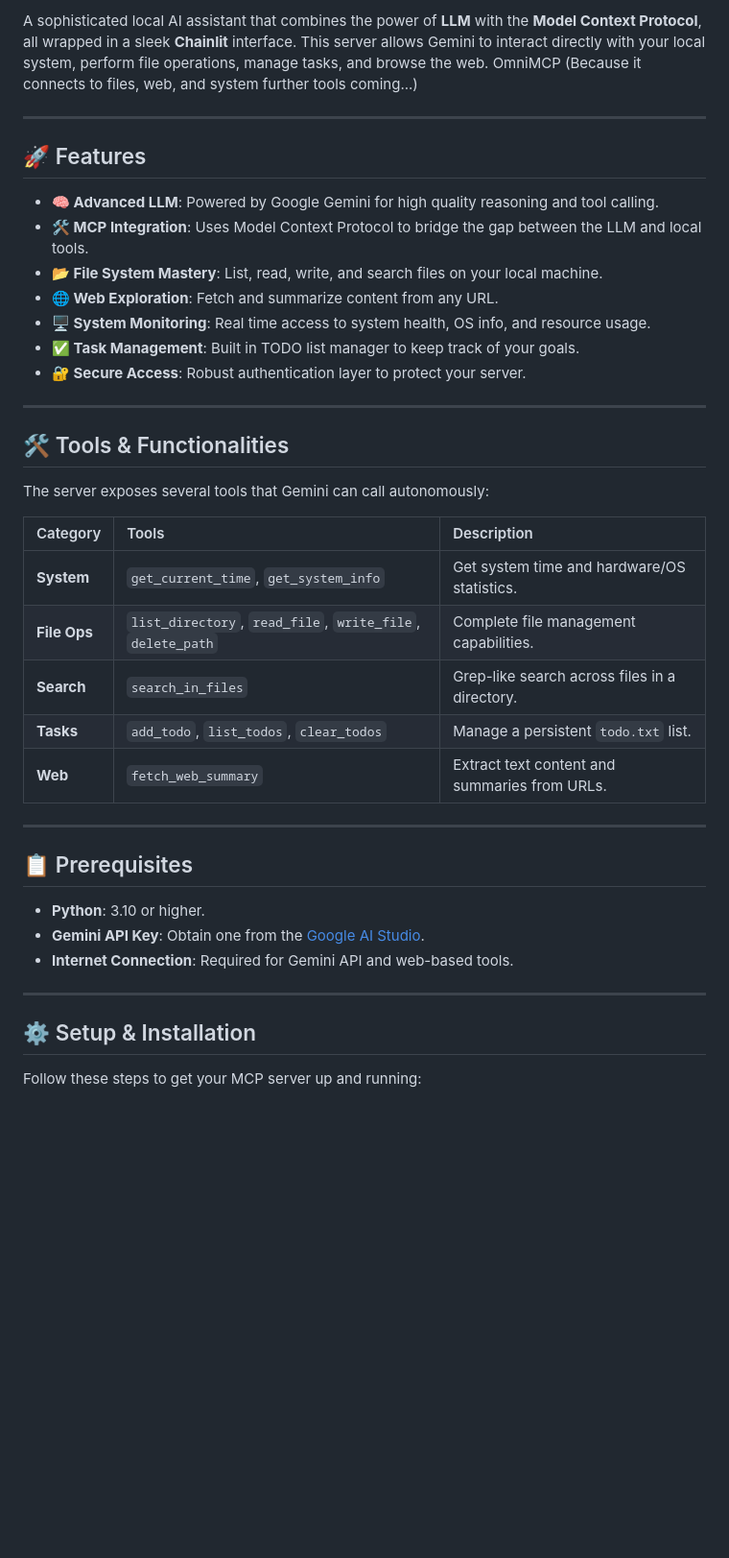
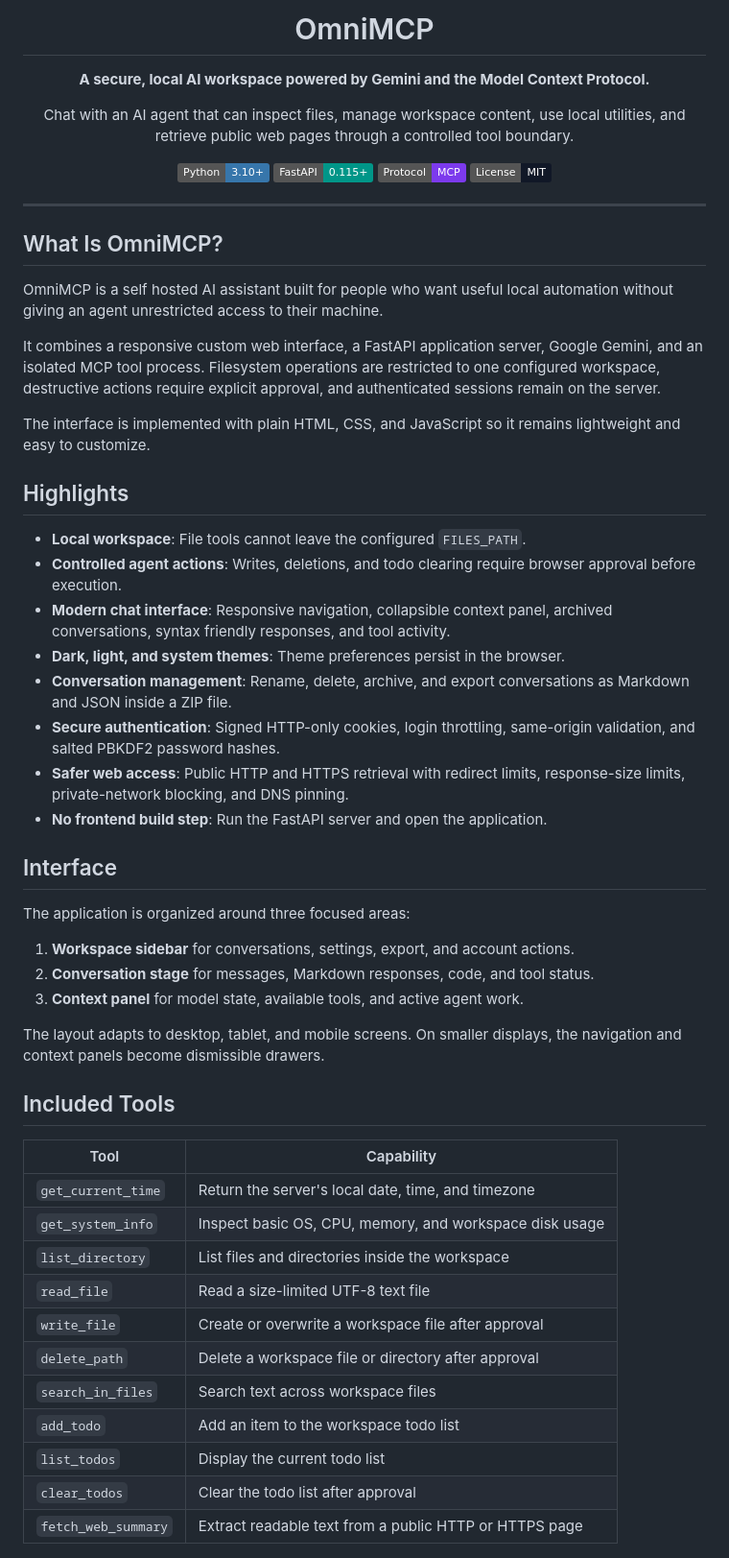
Before and after one commit to meharehsaan/OmniMCP, a Markdown page: README.md, the part around one of its changes. Shown at 96% size. Rendered like a GitHub page; badges without logos; blank space fills up the shorter version.

```diff
--- a/README.md
+++ b/README.md
@@ -2,44 +3,72 @@
 
-A sophisticated local AI assistant that combines the power of **LLM** with the **Model Context Protocol**, all wrapped in a sleek **Chainlit** interface. This server allows Gemini to interact directly with your local system, perform file operations, manage tasks, and browse the web.
-OmniMCP (Because it connects to files, web, and system  further tools coming...)
+# OmniMCP
+
+**A secure, local AI workspace powered by Gemini and the Model Context Protocol.**
+
+Chat with an AI agent that can inspect files, manage workspace content, use local
+utilities, and retrieve public web pages through a controlled tool boundary.
+
+[![Python](https://img.shields.io/badge/Python-3.10%2B-3776AB?logo=python&logoColor=white)](https://www.python.org/)
+[![FastAPI](https://img.shields.io/badge/FastAPI-0.115%2B-009688?logo=fastapi&logoColor=white)](https://fastapi.tiangolo.com/)
+[![MCP](https://img.shields.io/badge/Protocol-MCP-7C3AED)](https://modelcontextprotocol.io/)
+[![License](https://img.shields.io/badge/License-MIT-111827)](LICENSE)
+</div>
 
 ---
 
-## 🚀 Features
+## What Is OmniMCP?
 
-- **🧠 Advanced LLM**: Powered by Google Gemini for high quality reasoning and tool calling.
-- **🛠️ MCP Integration**: Uses Model Context Protocol to bridge the gap between the LLM and local tools.
-- **📂 File System Mastery**: List, read, write, and search files on your local machine.
-- **🌐 Web Exploration**: Fetch and summarize content from any URL.
-- **🖥️ System Monitoring**: Real time access to system health, OS info, and resource usage.
-- **✅ Task Management**: Built in TODO list manager to keep track of your goals.
-- **🔐 Secure Access**: Robust authentication layer to protect your server.
+OmniMCP is a self hosted AI assistant built for people who want useful local
+automation without giving an agent unrestricted access to their machine.
 
----
+It combines a responsive custom web interface, a FastAPI application server,
+Google Gemini, and an isolated MCP tool process. Filesystem operations are
+restricted to one configured workspace, destructive actions require explicit
+approval, and authenticated sessions remain on the server.
 
-## 🛠️ Tools & Functionalities
+The interface is implemented with plain HTML,
+CSS, and JavaScript so it remains lightweight and easy to customize.
 
-The server exposes several tools that Gemini can call autonomously:
+## Highlights
 
-| Category | Tools | Description |
-| :--- | :--- | :--- |
-| **System** | `get_current_time`, `get_system_info` | Get system time and hardware/OS statistics. |
-| **File Ops** | `list_directory`, `read_file`, `write_file`, `delete_path` | Complete file management capabilities. |
-| **Search** | `search_in_files` | Grep-like search across files in a directory. |
-| **Tasks** | `add_todo`, `list_todos`, `clear_todos` | Manage a persistent `todo.txt` list. |
-| **Web** | `fetch_web_summary` | Extract text content and summaries from URLs. |
+- **Local workspace**: File tools cannot leave the configured `FILES_PATH`.
+- **Controlled agent actions**: Writes, deletions, and todo clearing require
+  browser approval before execution.
+- **Modern chat interface**: Responsive navigation, collapsible context panel,
+  archived conversations, syntax friendly responses, and tool activity.
+- **Dark, light, and system themes**: Theme preferences persist in the browser.
+- **Conversation management**: Rename, delete, archive, and export conversations
+  as Markdown and JSON inside a ZIP file.
+- **Secure authentication**: Signed HTTP-only cookies, login throttling,
+  same-origin validation, and salted PBKDF2 password hashes.
+- **Safer web access**: Public HTTP and HTTPS retrieval with redirect limits,
+  response-size limits, private-network blocking, and DNS pinning.
+- **No frontend build step**: Run the FastAPI server and open the application.
 
----
+## Interface
 
-## 📋 Prerequisites
+The application is organized around three focused areas:
 
-- **Python**: 3.10 or higher.
-- **Gemini API Key**: Obtain one from the [Google AI Studio](https://aistudio.google.com/).
-- **Internet Connection**: Required for Gemini API and web-based tools.
+1. **Workspace sidebar** for conversations, settings, export, and account actions.
+2. **Conversation stage** for messages, Markdown responses, code, and tool status.
+3. **Context panel** for model state, available tools, and active agent work.
 
----
+The layout adapts to desktop, tablet, and mobile screens. On smaller displays,
+the navigation and context panels become dismissible drawers.
 
-## ⚙️ Setup & Installation
+## Included Tools
 
-Follow these steps to get your MCP server up and running:
+| Tool                | Capability                                              |
+|---------------------|---------------------------------------------------------|
+| `get_current_time`  | Return the server's local date, time, and timezone      |
+| `get_system_info`   | Inspect basic OS, CPU, memory, and workspace disk usage |
+| `list_directory`    | List files and directories inside the workspace         |
+| `read_file`         | Read a size-limited UTF-8 text file                     |
+| `write_file`        | Create or overwrite a workspace file after approval     |
+| `delete_path`       | Delete a workspace file or directory after approval     |
+| `search_in_files`   | Search text across workspace files                      |
+| `add_todo`          | Add an item to the workspace todo list                  |
+| `list_todos`        | Display the current todo list                           |
+| `clear_todos`       | Clear the todo list after approval                      |
+| `fetch_web_summary` | Extract readable text from a public HTTP or HTTPS page  |
 
```
Also changed, not shown: other parts of README.md (+128 -42 lines).
